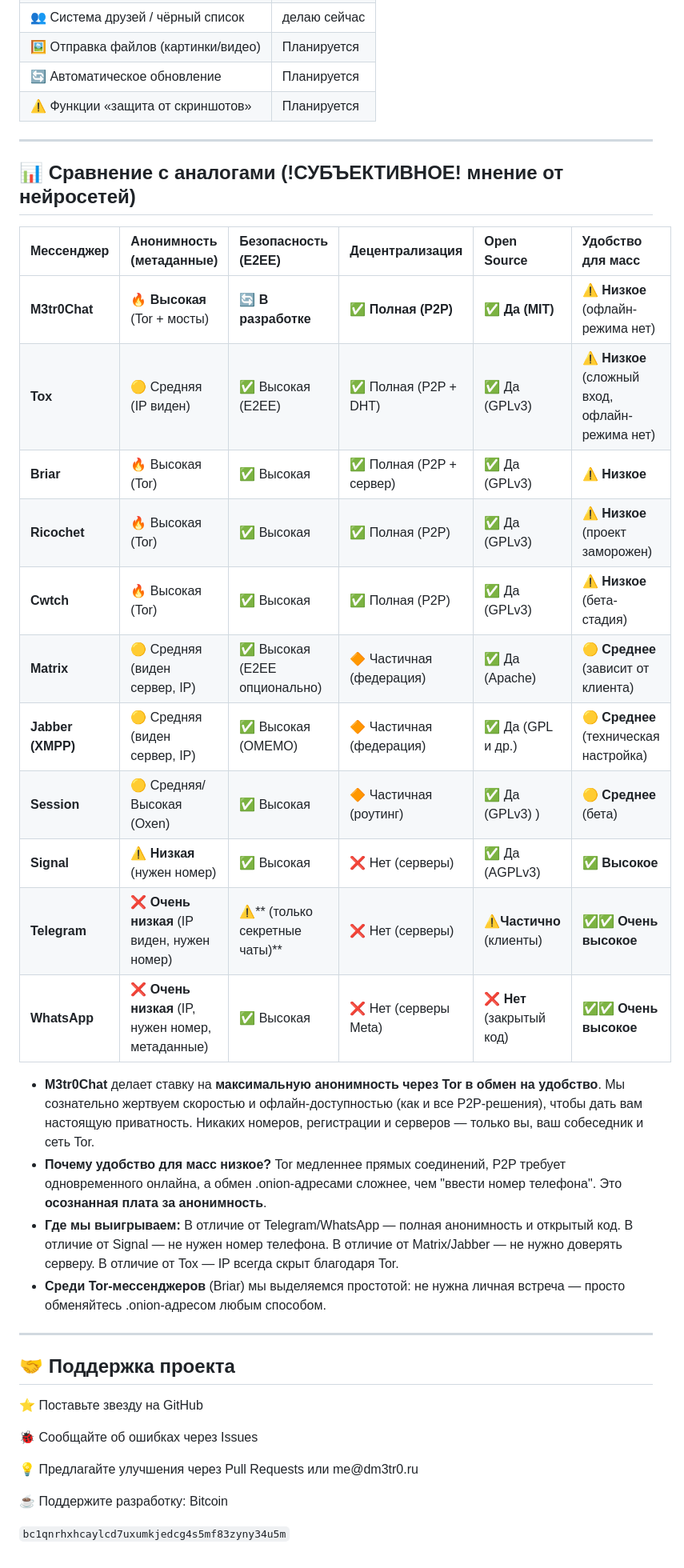
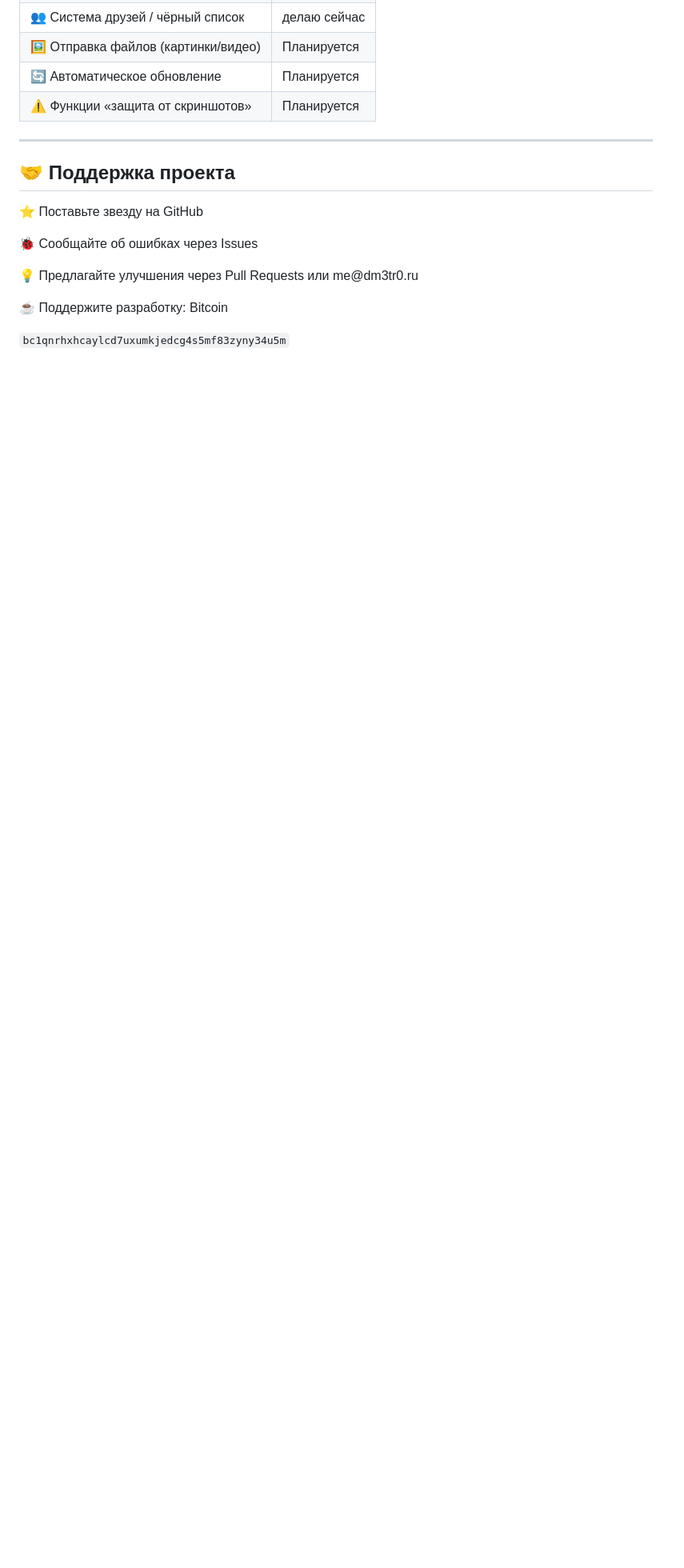
Before and after one commit to dm3tr-0/M3tr0Chat, a Markdown page: README.md, the part around the change. Shown at 80% size. Rendered like a GitHub page; blank space fills up the shorter version.

```diff
--- a/README.md
+++ b/README.md
@@ -44,29 +44,6 @@ M3tr0Chat — децентрализованный мессенджер с ар
 
 ---
 
-## 📊 Сравнение с аналогами (!СУБЪЕКТИВНОЕ! мнение от нейросетей)
-
-| Мессенджер | Анонимность (метаданные) | Безопасность (E2EE) | Децентрализация | Open Source | Удобство для масс |
-| :--- | :--- | :--- | :--- | :--- | :--- |
-| **M3tr0Chat** | 🔥 **Высокая** (Tor + мосты) | 🔄 **В разработке** | ✅ **Полная (P2P)** | ✅ **Да (MIT)** | ⚠️ **Низкое** (офлайн-режима нет) |
-| **Tox** | 🟡 Средняя (IP виден) | ✅ Высокая (E2EE) | ✅ Полная (P2P + DHT) | ✅ Да (GPLv3) | ⚠️ **Низкое** (сложный вход, офлайн-режима нет) |
-| **Briar** | 🔥 Высокая (Tor) | ✅ Высокая | ✅ Полная (P2P + сервер) | ✅ Да (GPLv3) | ⚠️ **Низкое** |
-| **Ricochet** | 🔥 Высокая (Tor) | ✅ Высокая | ✅ Полная (P2P) | ✅ Да (GPLv3) | ⚠️ **Низкое** (проект заморожен) |
-| **Cwtch** | 🔥 Высокая (Tor) | ✅ Высокая | ✅ Полная (P2P) | ✅ Да (GPLv3) | ⚠️ **Низкое** (бета-стадия) |
-| **Matrix** | 🟡 Средняя (виден сервер, IP) | ✅ Высокая (E2EE опционально) | 🔶 Частичная (федерация) | ✅ Да (Apache)  | 🟡 **Среднее** (зависит от клиента) |
-| **Jabber (XMPP)** | 🟡 Средняя (виден сервер, IP) | ✅ Высокая (OMEMO) | 🔶 Частичная (федерация) | ✅ Да (GPL и др.)  | 🟡 **Среднее** (техническая настройка) |
-| **Session** | 🟡 Средняя/Высокая (Oxen) | ✅ Высокая | 🔶 Частичная (роутинг) | ✅ Да (GPLv3) ) | 🟡 **Среднее** (бета) |
-| **Signal** | ⚠️ **Низкая** (нужен номер) | ✅ Высокая | ❌ Нет (серверы) | ✅ Да (AGPLv3) | ✅ **Высокое** |
-| **Telegram** | ❌ **Очень низкая** (IP виден, нужен номер) | ⚠️** (только секретные чаты)** | ❌ Нет (серверы) | ⚠️**Частично** (клиенты) | ✅✅ **Очень высокое** |
-| **WhatsApp** | ❌ **Очень низкая** (IP, нужен номер, метаданные) | ✅ Высокая | ❌ Нет (серверы Meta) | ❌ **Нет** (закрытый код) | ✅✅ **Очень высокое** |
-
-*   **M3tr0Chat** делает ставку на **максимальную анонимность через Tor в обмен на удобство**. Мы сознательно жертвуем скоростью и офлайн-доступностью (как и все P2P-решения), чтобы дать вам настоящую приватность. Никаких номеров, регистрации и серверов — только вы, ваш собеседник и сеть Tor.
-*   **Почему удобство для масс низкое?** Tor медленнее прямых соединений, P2P требует одновременного онлайна, а обмен .onion-адресами сложнее, чем "ввести номер телефона". Это **осознанная плата за анонимность**.
-*   **Где мы выигрываем:** В отличие от Telegram/WhatsApp — полная анонимность и открытый код. В отличие от Signal — не нужен номер телефона. В отличие от Matrix/Jabber — не нужно доверять серверу. В отличие от Tox — IP всегда скрыт благодаря Tor.
-*   **Среди Tor-мессенджеров** (Briar) мы выделяемся простотой: не нужна личная встреча — просто обменяйтесь .onion-адресом любым способом.
-
----
-
 ## 🤝 Поддержка проекта
 
 <p>⭐ Поставьте звезду на GitHub</p>
```
